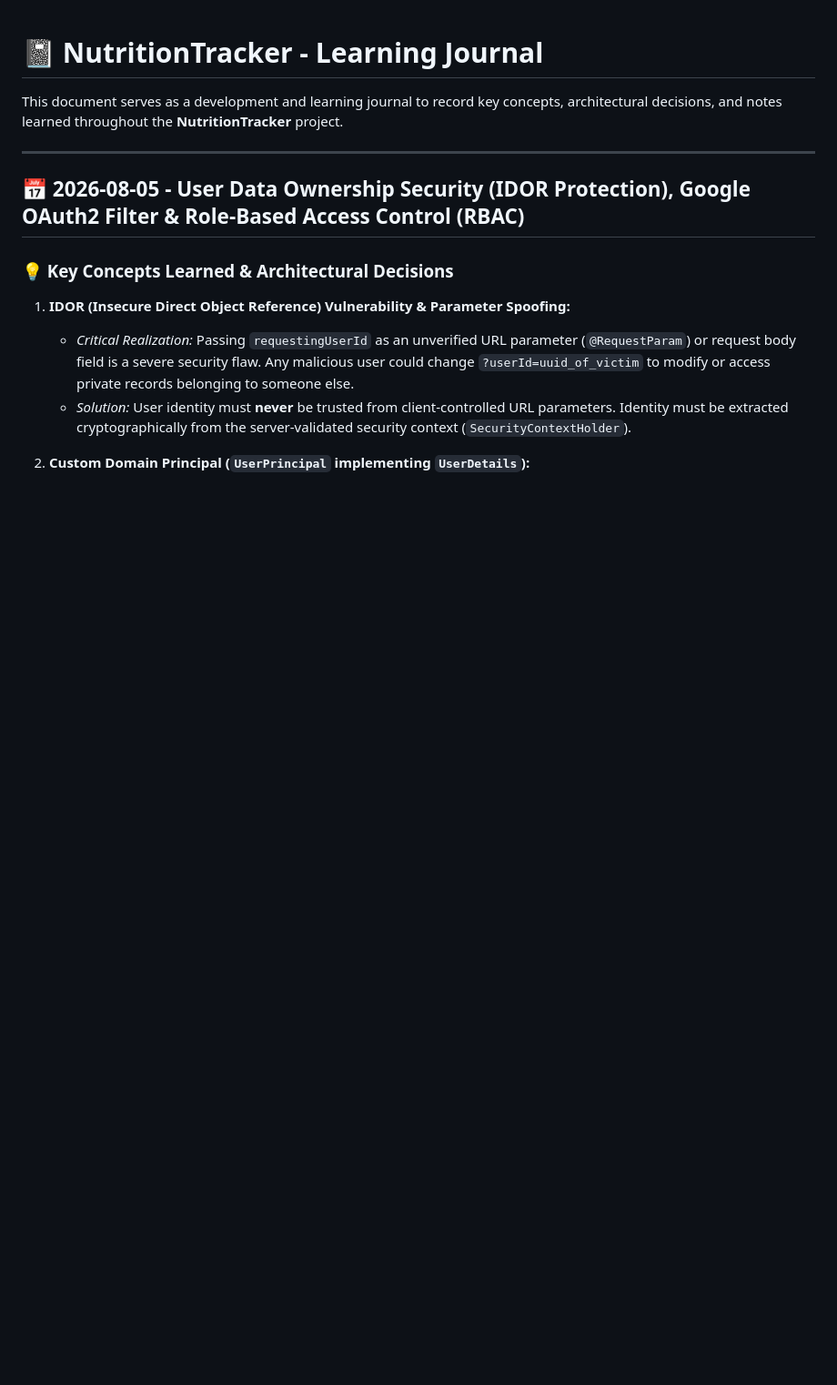
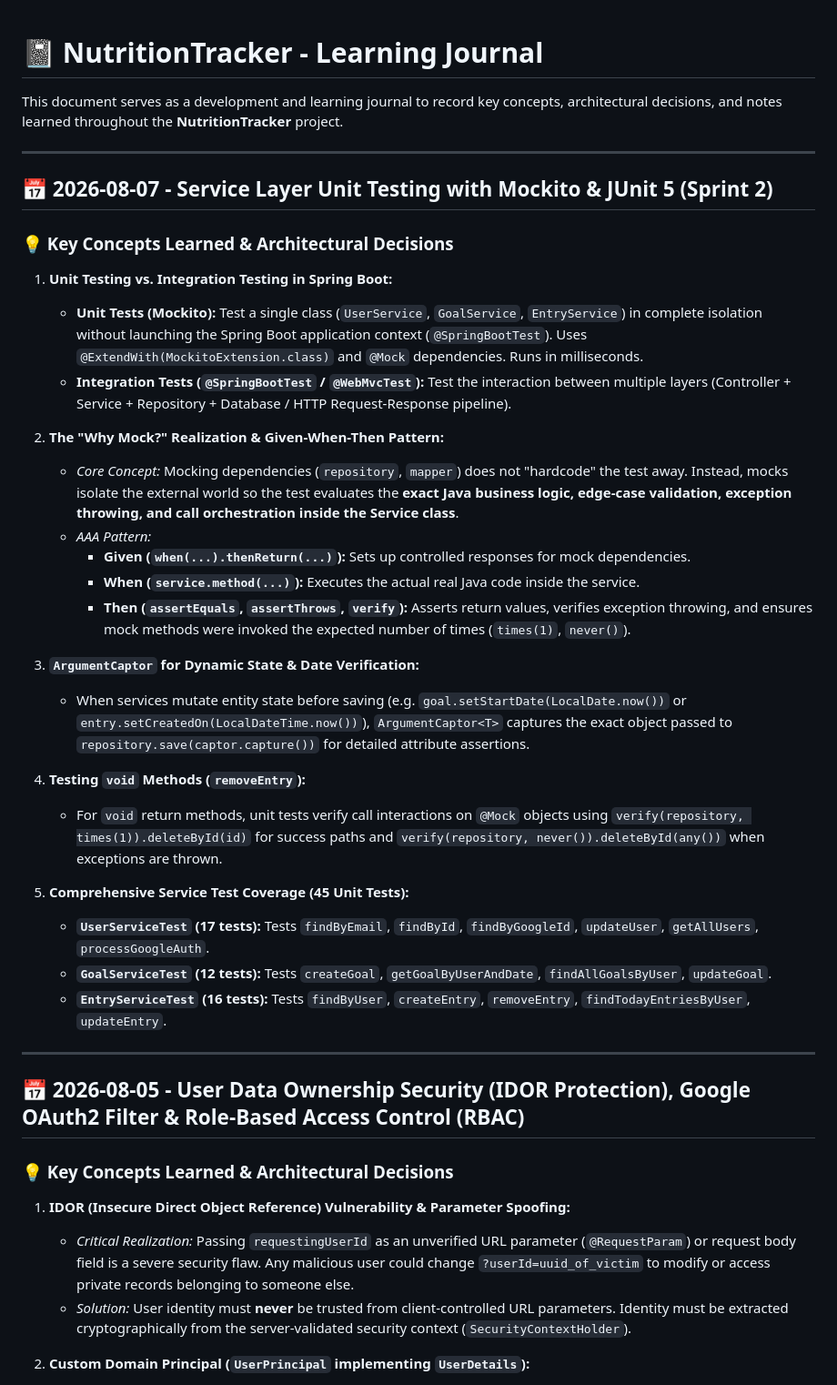
Before and after one commit to ec-mentors/project-module-andres-bs12, a Markdown page: docs/learning_journal.md, the part around the change. Shown at 91% size. Drawn GitHub-style; blank space fills up the shorter version.

Commit message:
test(service): add unit tests for UserService, GoalService and EntryService

```diff
--- a/docs/learning_journal.md
+++ b/docs/learning_journal.md
@@ -1,6 +1,34 @@
 # 📓 NutritionTracker - Learning Journal
 
 This document serves as a development and learning journal to record key concepts, architectural decisions, and notes learned throughout the **NutritionTracker** project.
+
+---
+
+## 📅 2026-08-07 - Service Layer Unit Testing with Mockito & JUnit 5 (Sprint 2)
+
+### 💡 Key Concepts Learned & Architectural Decisions
+
+1. **Unit Testing vs. Integration Testing in Spring Boot:**
+   - **Unit Tests (Mockito):** Test a single class (`UserService`, `GoalService`, `EntryService`) in complete isolation without launching the Spring Boot application context (`@SpringBootTest`). Uses `@ExtendWith(MockitoExtension.class)` and `@Mock` dependencies. Runs in milliseconds.
+   - **Integration Tests (`@SpringBootTest` / `@WebMvcTest`):** Test the interaction between multiple layers (Controller + Service + Repository + Database / HTTP Request-Response pipeline).
+
+2. **The "Why Mock?" Realization & Given-When-Then Pattern:**
+   - *Core Concept:* Mocking dependencies (`repository`, `mapper`) does not "hardcode" the test away. Instead, mocks isolate the external world so the test evaluates the **exact Java business logic, edge-case validation, exception throwing, and call orchestration inside the Service class**.
+   - *AAA Pattern:*
+     - **Given (`when(...).thenReturn(...)`):** Sets up controlled responses for mock dependencies.
+     - **When (`service.method(...)`):** Executes the actual real Java code inside the service.
+     - **Then (`assertEquals`, `assertThrows`, `verify`):** Asserts return values, verifies exception throwing, and ensures mock methods were invoked the expected number of times (`times(1)`, `never()`).
+
+3. **`ArgumentCaptor` for Dynamic State & Date Verification:**
+   - When services mutate entity state before saving (e.g. `goal.setStartDate(LocalDate.now())` or `entry.setCreatedOn(LocalDateTime.now())`), `ArgumentCaptor<T>` captures the exact object passed to `repository.save(captor.capture())` for detailed attribute assertions.
+
+4. **Testing `void` Methods (`removeEntry`):**
+   - For `void` return methods, unit tests verify call interactions on `@Mock` objects using `verify(repository, times(1)).deleteById(id)` for success paths and `verify(repository, never()).deleteById(any())` when exceptions are thrown.
+
+5. **Comprehensive Service Test Coverage (45 Unit Tests):**
+   - **`UserServiceTest` (17 tests):** Tests `findByEmail`, `findById`, `findByGoogleId`, `updateUser`, `getAllUsers`, `processGoogleAuth`.
+   - **`GoalServiceTest` (12 tests):** Tests `createGoal`, `getGoalByUserAndDate`, `findAllGoalsByUser`, `updateGoal`.
+   - **`EntryServiceTest` (16 tests):** Tests `findByUser`, `createEntry`, `removeEntry`, `findTodayEntriesByUser`, `updateEntry`.
 
 ---
 
```
